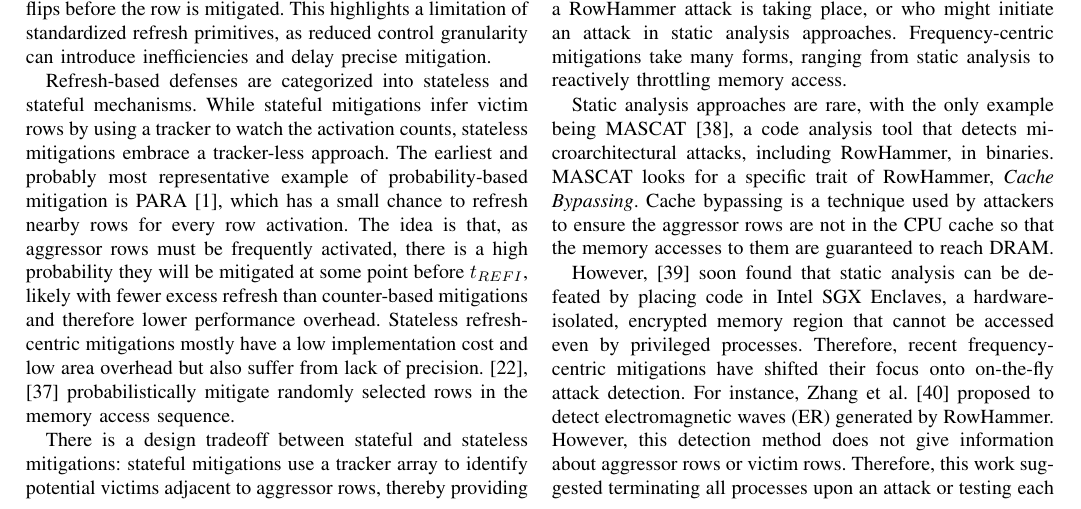
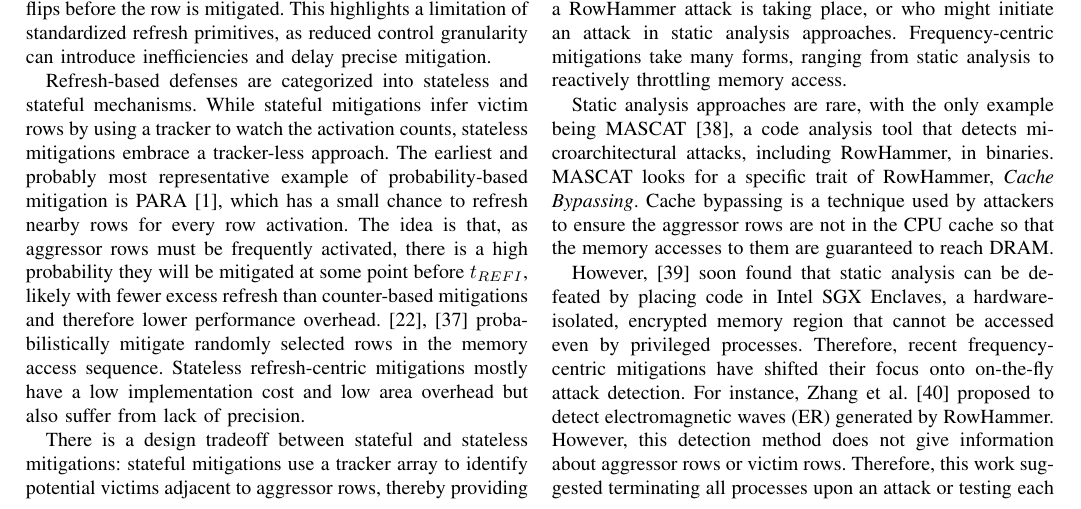
Before and after one commit to HaorongX/rowhammer-mitigation-review, a LaTeX paper (review.tex): part of page 5 of 11, cut so that both start at the same text. Compiled offline with pdfLaTeX.

Commit message:
txs auto checkin

```diff
--- a/review.tex
+++ b/review.tex
@@ -309,7 +309,7 @@ In DDR5, the introduction of the Refresh Management (RFM) command, paired with P
 
 RFM has an additional issue: it allows refresh to be postponed and performed in batch later\cite{Qureshi24}, which worsens tardiness as described in the previous section. Attackers can exploit this increased tardiness to bypass mitigation, as highlighted by\cite{Qureshi25}: they demonstrated that it is possible to defeat mitigations by hammering the ``youngest" row in the tracker, causing bit-flips before the row is mitigated. This highlights a limitation of standardized refresh primitives, as reduced control granularity can introduce inefficiencies and delay precise mitigation.
 
-Refresh-based defenses are categorized into stateless and stateful mechanisms. While stateful mitigations infer victim rows by using a tracker to watch the activation counts, stateless mitigations embrace a tracker-less approach. The earliest and probably most representative example of probability-based mitigation is PARA\cite{Kim14}, which has a small chance to refresh nearby rows for every row activation. The idea is that, as aggressor rows must be frequently activated, there is a high probability they will be mitigated at some point before $t_{REFI}$, likely with fewer excess refresh than counter-based mitigations and therefore lower performance overhead. Stateless refresh-centric mitigations mostly have a low implementation cost and low area overhead but also suffer from lack of precision. \cite{Qureshi24,Woo24}  probabilistically mitigate randomly selected rows in the memory access sequence.
+Refresh-based defenses are categorized into stateless and stateful mechanisms. While stateful mitigations infer victim rows by using a tracker to watch the activation counts, stateless mitigations embrace a tracker-less approach. The earliest and probably most representative example of probability-based mitigation is PARA\cite{Kim14}, which has a small chance to refresh nearby rows for every row activation. The idea is that, as aggressor rows must be frequently activated, there is a high probability they will be mitigated at some point before $t_{REFI}$, likely with fewer excess refresh than counter-based mitigations and therefore lower performance overhead. \cite{Qureshi24,Woo24}  probabilistically mitigate randomly selected rows in the memory access sequence. Stateless refresh-centric mitigations mostly have a low implementation cost and low area overhead but also suffer from lack of precision.
 
 There is a design tradeoff between stateful and stateless mitigations: stateful mitigations use a tracker array to identify potential victims adjacent to aggressor rows, thereby providing more targeted protection but incur greater space overhead and hardware complexity; stateless mitigations probabilistically refresh adjacent rows for all or randomly chosen memory operations, offering lower overhead at the cost of security guarantee. The effectiveness of stateful mitigations primarily depends on the tracker they use, since they all issue preventive refresh as the fundamental mitigation act. As discussed previously, insertion and eviction policies determine whether aggressor rows are correctly identified (TIF / TRF), while mitigation policy controls when preventive refresh is issued, directly affecting tardiness.
 
```
